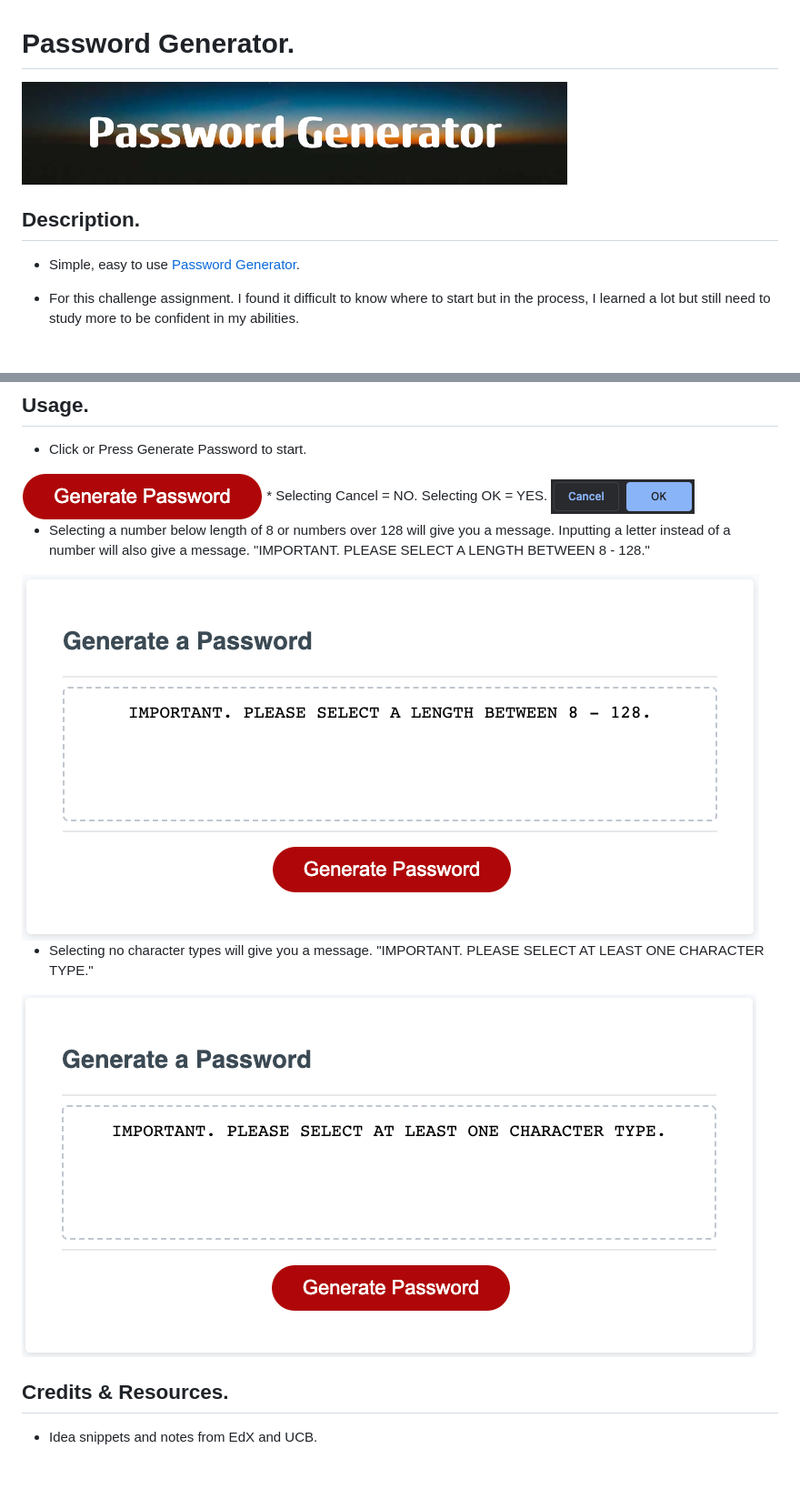
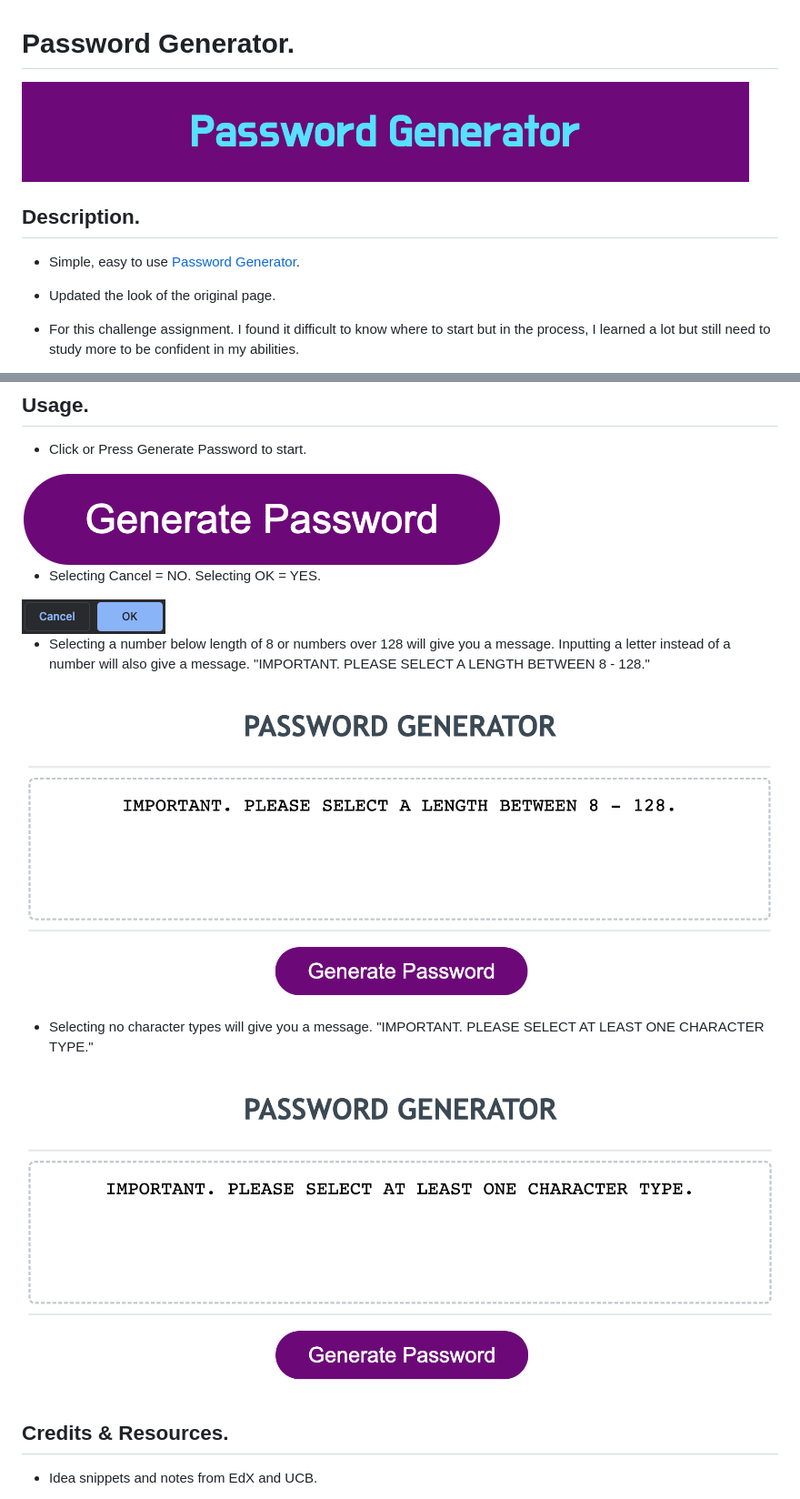
Before and after one commit to Junel-Balbin/BC3-Password-Generator, a Markdown page: README.md, 2 parts joined by grey strips. Shown: that part at 91% size. Rendered like a GitHub page; pictures changed too: assets/images/gpbutton.png, assets/images/invalidlength.png, assets/images/invalidtype.png; blank space fills up the shorter version.

Commit message:
Final edit.  Updated the look.

```diff
--- a/README.md
+++ b/README.md
@@ -4,6 +4,8 @@
 
 ## Description.
 * Simple, easy to use [Password Generator](https://junel-balbin.github.io/Password-Generator/).
+
+* Updated the look of the original page.
 
 * For this challenge assignment.  I found it difficult to know where to start but in the process, I learned a lot but still need to study more to be confident in my abilities.
 
@@ -17,6 +19,7 @@
 ## Usage.
 * Click or Press Generate Password to start.
 <img src="./assets/images/gpbutton.png">
+
 * Selecting Cancel = NO.  Selecting OK = YES.
 <img src="./assets/images/yn.png">
 
```
Also changed, not shown: 3 other files.
